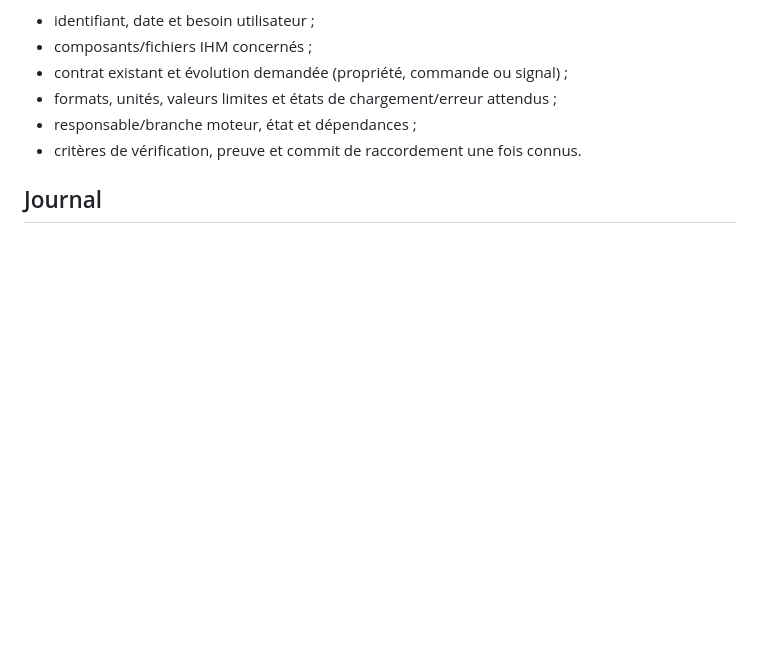
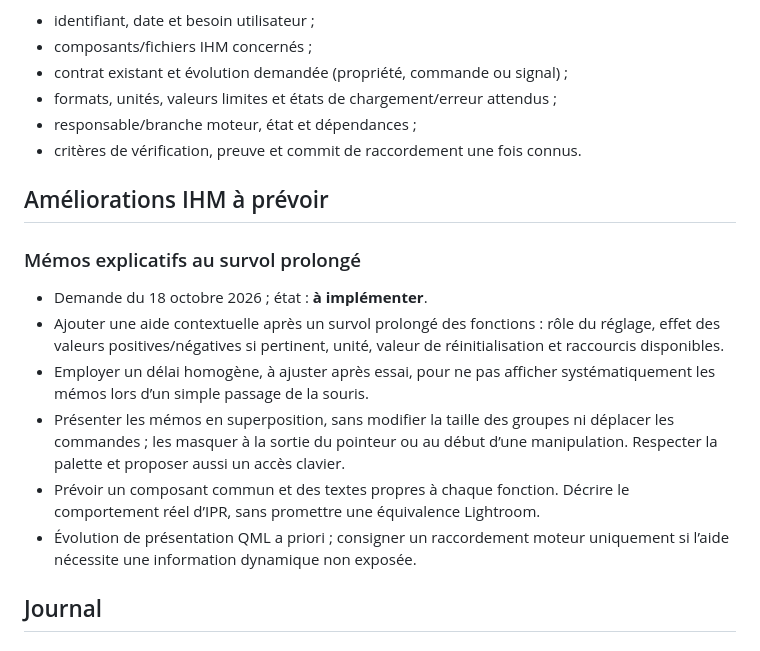
Before and after one commit to KimntexX/IPR, a Markdown page: docs/architecture/suivi-raccordements-ihm.md, the part around the change. GitHub-like rendering; blank space fills up the shorter version.

Commit message:
docs(ui): track delayed contextual help for photographic controls

```diff
--- a/docs/architecture/suivi-raccordements-ihm.md
+++ b/docs/architecture/suivi-raccordements-ihm.md
@@ -62,6 +62,24 @@ Pour chaque demande, renseigner :
 - formats, unités, valeurs limites et états de chargement/erreur attendus ;
 - responsable/branche moteur, état et dépendances ;
 - critères de vérification, preuve et commit de raccordement une fois connus.
+
+## Améliorations IHM à prévoir
+
+### Mémos explicatifs au survol prolongé
+
+- Demande du 18 octobre 2026 ; état : **à implémenter**.
+- Ajouter une aide contextuelle après un survol prolongé des fonctions : rôle
+  du réglage, effet des valeurs positives/négatives si pertinent, unité,
+  valeur de réinitialisation et raccourcis disponibles.
+- Employer un délai homogène, à ajuster après essai, pour ne pas afficher
+  systématiquement les mémos lors d’un simple passage de la souris.
+- Présenter les mémos en superposition, sans modifier la taille des groupes
+  ni déplacer les commandes ; les masquer à la sortie du pointeur ou au début
+  d’une manipulation. Respecter la palette et proposer aussi un accès clavier.
+- Prévoir un composant commun et des textes propres à chaque fonction.
+  Décrire le comportement réel d’IPR, sans promettre une équivalence Lightroom.
+- Évolution de présentation QML a priori ; consigner un raccordement moteur
+  uniquement si l’aide nécessite une information dynamique non exposée.
 
 ## Journal
 
```
